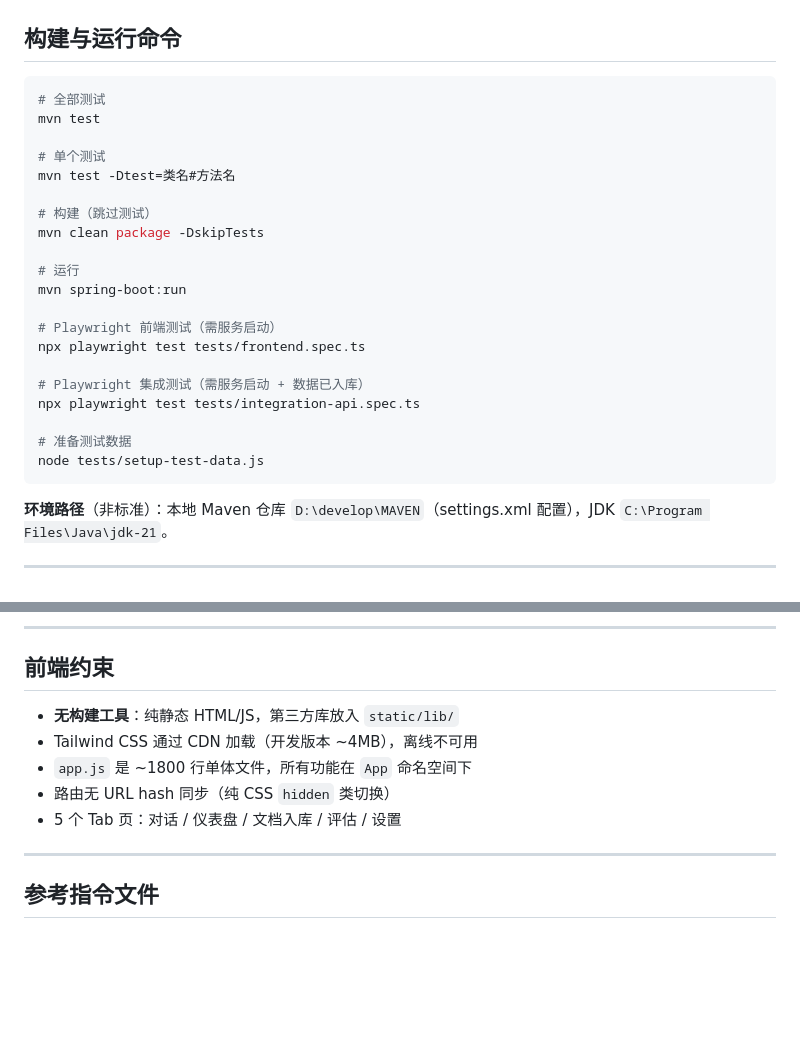
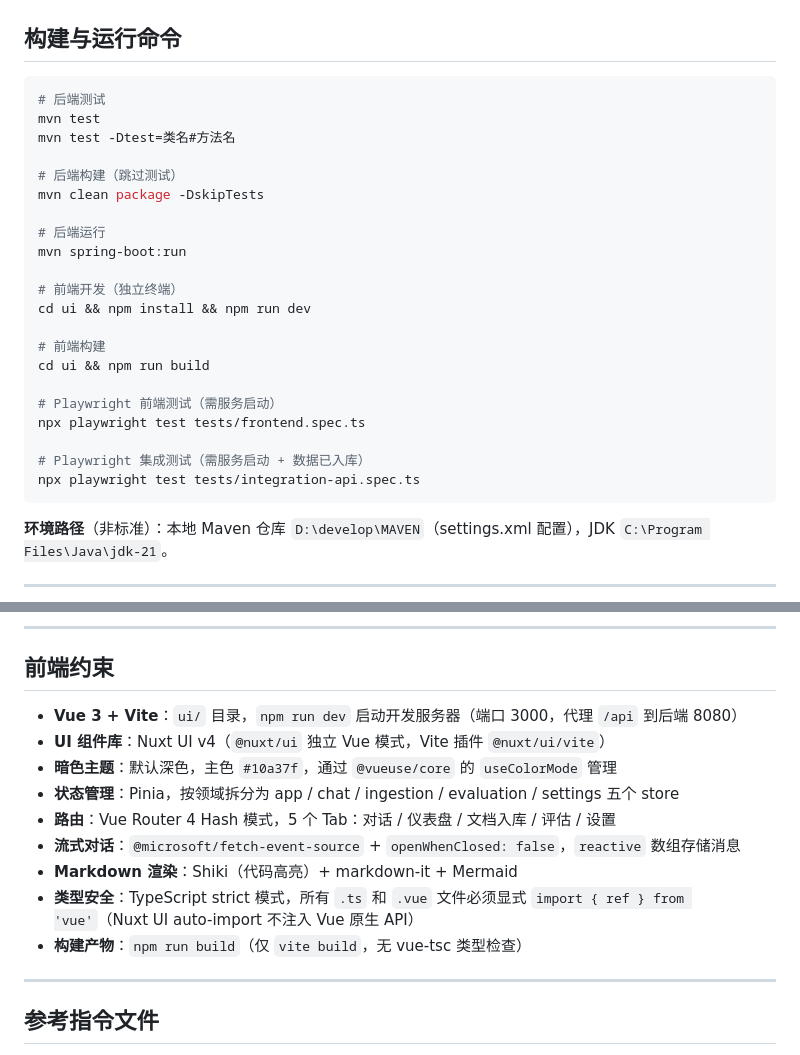
Before and after one commit to echo-125/my-rag-java, a Markdown page: AGENTS.md, 2 parts joined by grey strips. GitHub-like rendering; blank space fills up the shorter version.

````diff
--- a/AGENTS.md
+++ b/AGENTS.md
@@ -9,26 +9,27 @@
 ## 构建与运行命令
 
 ```bash
-# 全部测试
+# 后端测试
 mvn test
-
-# 单个测试
 mvn test -Dtest=类名#方法名
 
-# 构建（跳过测试）
+# 后端构建（跳过测试）
 mvn clean package -DskipTests
 
-# 运行
+# 后端运行
 mvn spring-boot:run
+
+# 前端开发（独立终端）
+cd ui && npm install && npm run dev
+
+# 前端构建
+cd ui && npm run build
 
 # Playwright 前端测试（需服务启动）
 npx playwright test tests/frontend.spec.ts
 
 # Playwright 集成测试（需服务启动 + 数据已入库）
 npx playwright test tests/integration-api.spec.ts
-
-# 准备测试数据
-node tests/setup-test-data.js
 ```
 
 **环境路径**（非标准）：本地 Maven 仓库 `D:\develop\MAVEN`（settings.xml 配置），JDK `C:\Program Files\Java\jdk-21`。
@@ -125,11 +126,15 @@ System.setProperty("langchain4j.http.clientBuilderFactory",
 
 ## 前端约束
 
-- **无构建工具**：纯静态 HTML/JS，第三方库放入 `static/lib/`
-- Tailwind CSS 通过 CDN 加载（开发版本 ~4MB），离线不可用
-- `app.js` 是 ~1800 行单体文件，所有功能在 `App` 命名空间下
-- 路由无 URL hash 同步（纯 CSS `hidden` 类切换）
-- 5 个 Tab 页：对话 / 仪表盘 / 文档入库 / 评估 / 设置
+- **Vue 3 + Vite**：`ui/` 目录，`npm run dev` 启动开发服务器（端口 3000，代理 `/api` 到后端 8080）
+- **UI 组件库**：Nuxt UI v4（`@nuxt/ui` 独立 Vue 模式，Vite 插件 `@nuxt/ui/vite`）
+- **暗色主题**：默认深色，主色 `#10a37f`，通过 `@vueuse/core` 的 `useColorMode` 管理
+- **状态管理**：Pinia，按领域拆分为 app / chat / ingestion / evaluation / settings 五个 store
+- **路由**：Vue Router 4 Hash 模式，5 个 Tab：对话 / 仪表盘 / 文档入库 / 评估 / 设置
+- **流式对话**：`@microsoft/fetch-event-source` + `openWhenClosed: false`，`reactive` 数组存储消息
+- **Markdown 渲染**：Shiki（代码高亮）+ markdown-it + Mermaid
+- **类型安全**：TypeScript strict 模式，所有 `.ts` 和 `.vue` 文件必须显式 `import { ref } from 'vue'`（Nuxt UI auto-import 不注入 Vue 原生 API）
+- **构建产物**：`npm run build`（仅 `vite build`，无 vue-tsc 类型检查）
 
 ---
 
````
Also changed, not shown: CLAUDE.md (+12 -8 lines), README.md (+38 -22 lines).
